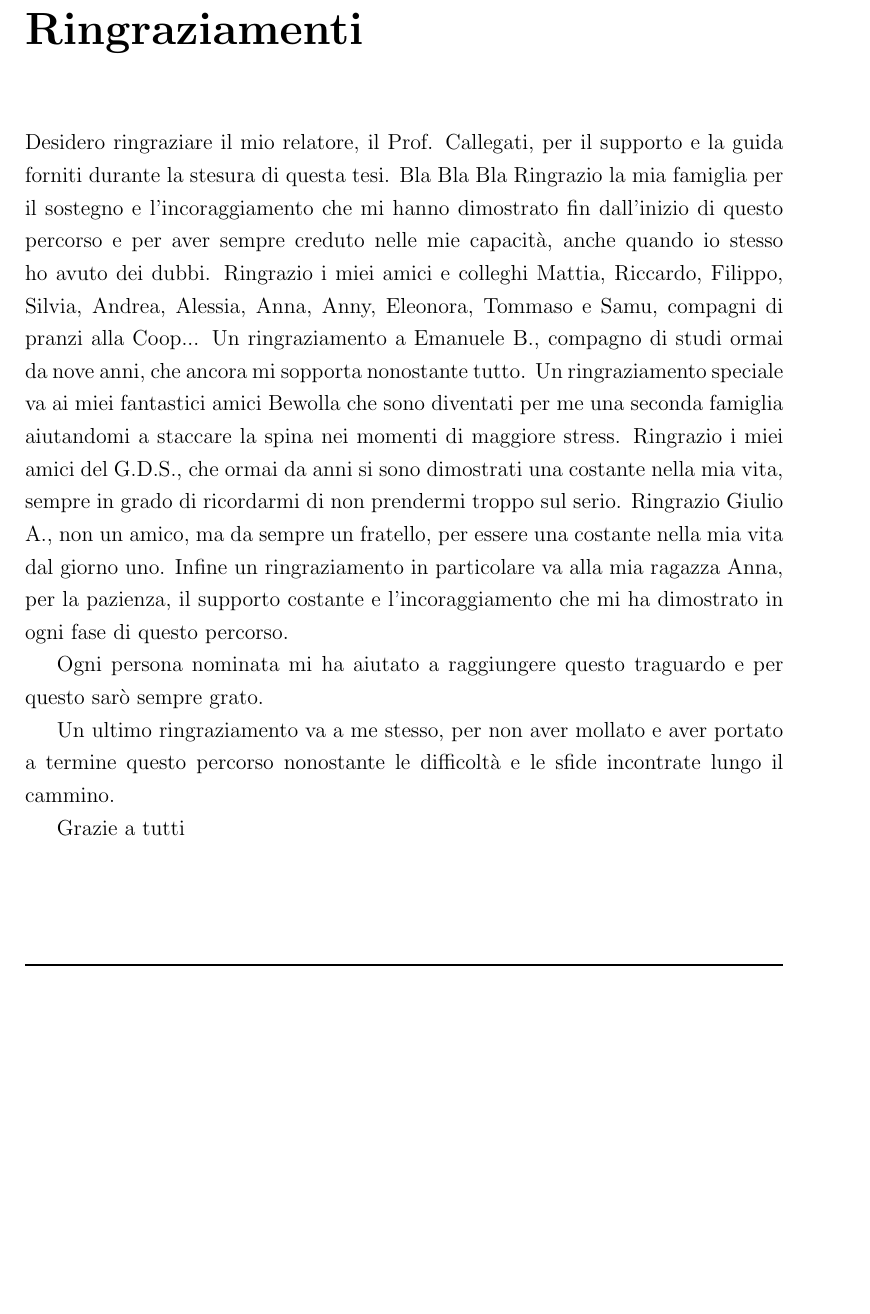
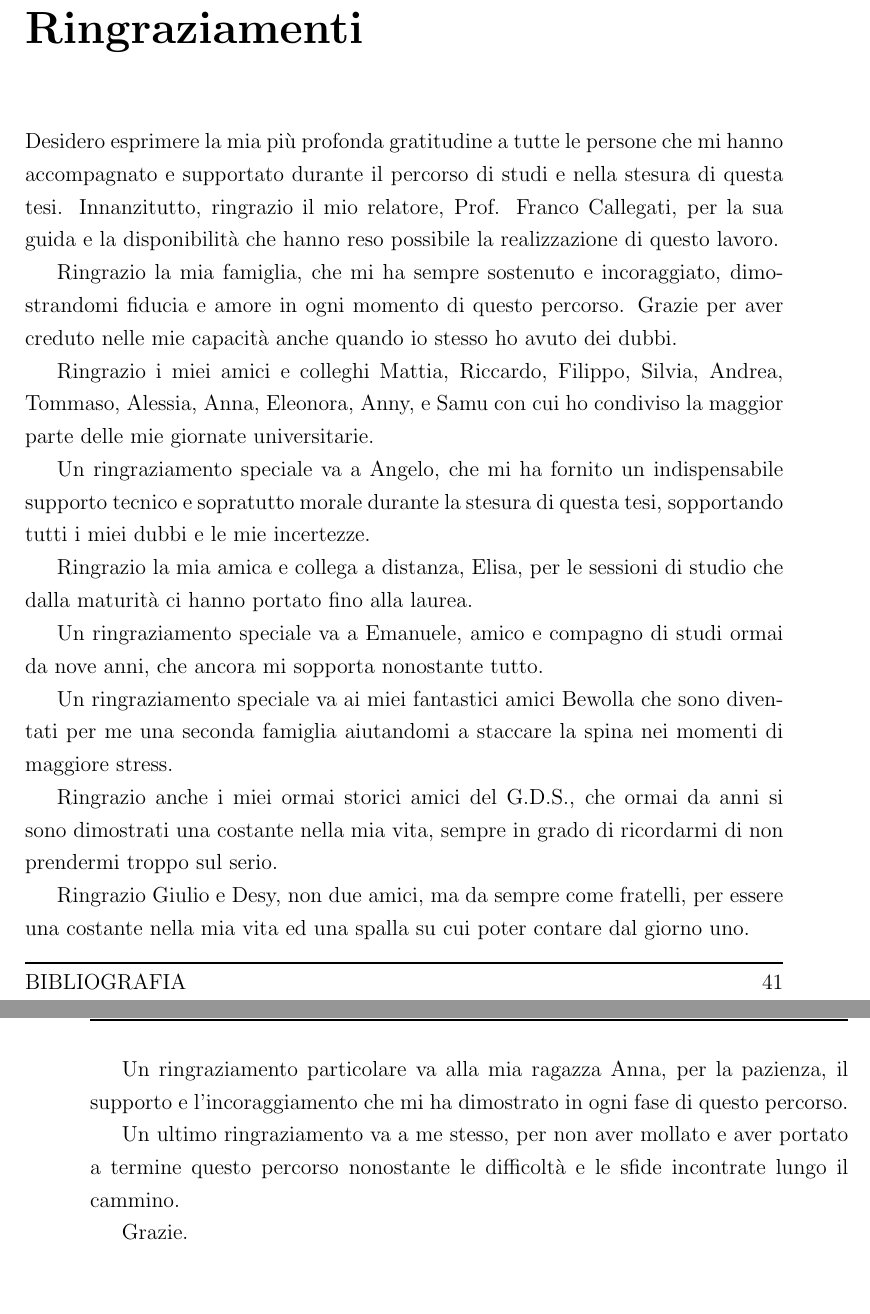
Before and after one commit to matteosusca/tesi-triennale, a LaTeX thesis (thesis-main.tex): part of page 51 of 51 before the commit and two parts of pages 51 and 52 of 52 after it, the two joined at a grey line, cut so that both start at the same text, the shorter picture padded with empty space. Compiled offline with pdfLaTeX.

Commit message:
versione pubblicata

```diff
--- a/thesis-main.tex
+++ b/thesis-main.tex
@@ -734,20 +734,29 @@ Questi ci permettono di superare i limiti fisici degli attuali setup, permettend
 \bibliography{bibliography}
 
 \begin{acknowledgements} % this is optional
-    Desidero ringraziare il mio relatore, il Prof. Callegati, per il supporto e la guida forniti durante la stesura di questa tesi. Bla Bla Bla
-    Ringrazio la mia famiglia per il sostegno e l'incoraggiamento che mi hanno dimostrato fin dall'inizio di questo percorso e per aver sempre creduto nelle mie capacità, anche quando io stesso ho avuto dei dubbi.
-    Ringrazio i miei amici e colleghi Mattia, Riccardo, Filippo, Silvia, Andrea, Alessia, Anna, Anny, Eleonora, Tommaso e Samu, compagni di pranzi alla Coop...
-    Un ringraziamento a Emanuele B., compagno di studi ormai da nove anni, che ancora mi sopporta nonostante tutto.
+    Desidero esprimere la mia più profonda gratitudine a tutte le persone che mi hanno accompagnato e supportato durante il percorso di studi e nella stesura di questa tesi. Innanzitutto, ringrazio il mio relatore, Prof. Franco Callegati, per la sua guida e la disponibilità che hanno reso possibile la realizzazione di questo lavoro.
+
+    Ringrazio la mia famiglia, che mi ha sempre sostenuto e incoraggiato, dimostrandomi fiducia e amore in ogni momento di questo percorso. Grazie per aver creduto nelle mie capacità anche quando io stesso ho avuto dei dubbi.
+
+    Ringrazio i miei amici e colleghi Mattia, Riccardo, Filippo, Silvia, Andrea, Tommaso, Alessia, Anna, Eleonora, Anny, e Samu con cui ho condiviso la maggior parte delle mie giornate universitarie.
+
+    Un ringraziamento speciale va a Angelo, che mi ha fornito un indispensabile supporto tecnico e sopratutto morale durante la stesura di questa tesi, sopportando tutti i miei dubbi e le mie incertezze.
+
+    Ringrazio la mia amica e collega a distanza, Elisa, per le sessioni di studio che dalla maturità ci hanno portato fino alla laurea.
+
+    Un ringraziamento speciale va a Emanuele, amico e compagno di studi ormai da nove anni, che ancora mi sopporta nonostante tutto.
+
     Un ringraziamento speciale va ai miei fantastici amici Bewolla che sono diventati per me una seconda famiglia aiutandomi a staccare la spina nei momenti di maggiore stress.
-    Ringrazio i miei amici del G.D.S., che ormai da anni si sono dimostrati una costante nella mia vita, sempre in grado di ricordarmi di non prendermi troppo sul serio.
-    Ringrazio Giulio A., non un amico, ma da sempre un fratello, per essere una costante nella mia vita dal giorno uno.
-    Infine un ringraziamento in particolare va alla mia ragazza Anna, per la pazienza, il supporto costante e l’incoraggiamento che mi ha dimostrato in ogni fase di questo percorso.
 
-    Ogni persona nominata mi ha aiutato a raggiungere questo traguardo e per questo sarò sempre grato.
+    Ringrazio anche i miei ormai storici amici del G.D.S., che ormai da anni si sono dimostrati una costante nella mia vita, sempre in grado di ricordarmi di non prendermi troppo sul serio.
+
+    Ringrazio Giulio e Desy, non due amici, ma da sempre come fratelli, per essere una costante nella mia vita ed una spalla su cui poter contare dal giorno uno.
+
+    Un ringraziamento particolare va alla mia ragazza Anna, per la pazienza, il supporto e l’incoraggiamento che mi ha dimostrato in ogni fase di questo percorso.
 
     Un ultimo ringraziamento va a me stesso, per non aver mollato e aver portato a termine questo percorso nonostante le difficoltà e le sfide incontrate lungo il cammino.
 
-    Grazie a tutti
+    Grazie.
 \end{acknowledgements}
 
 \end{document}
```
Also changed, not shown: figures/unibo_logo.png (added).
